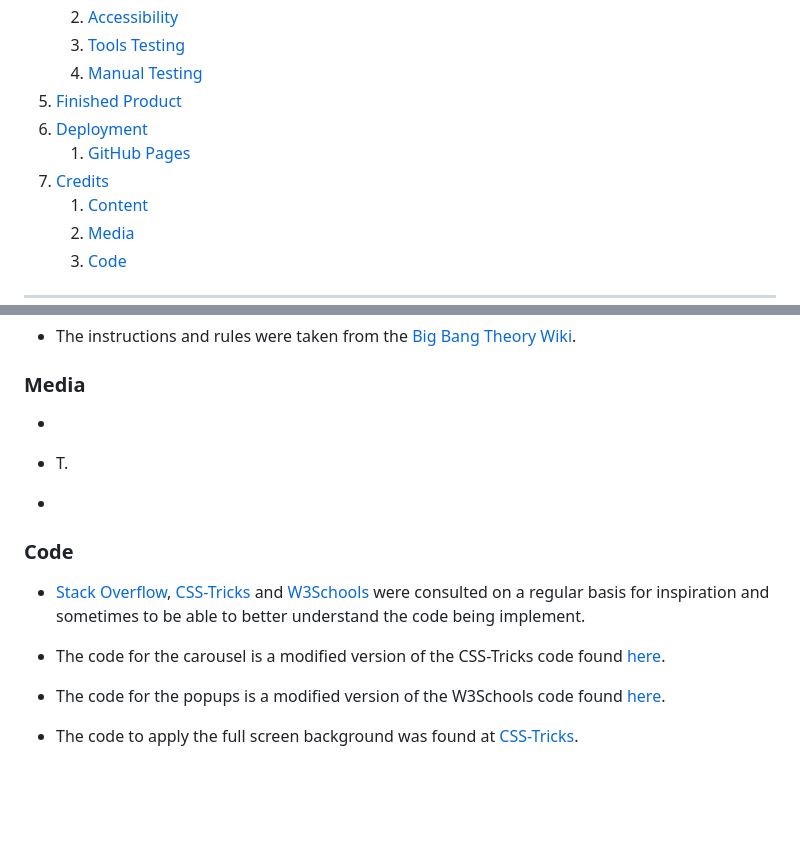
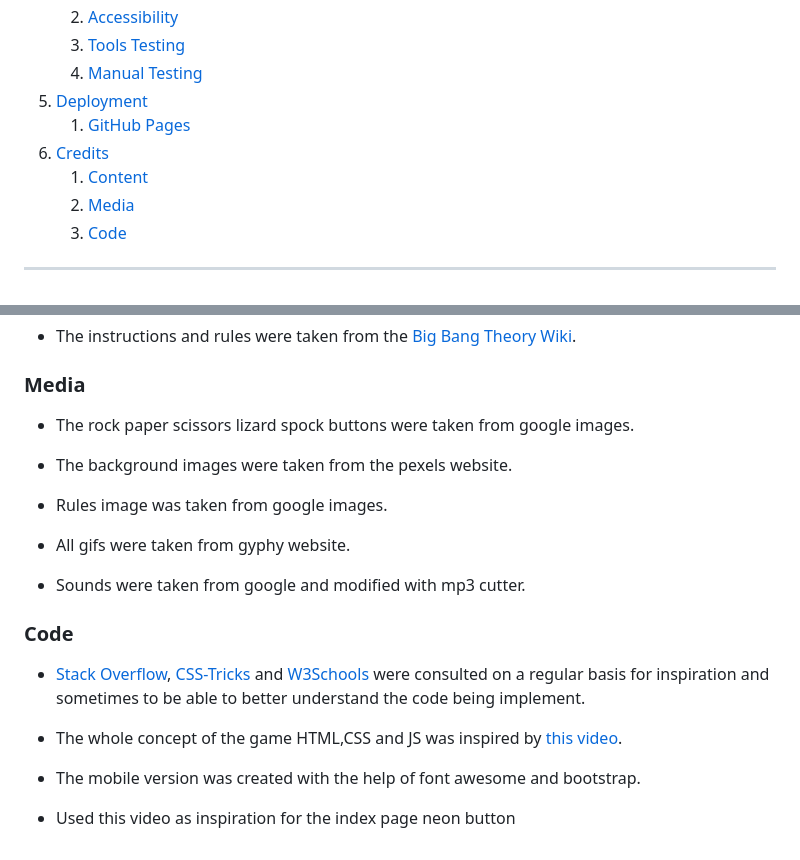
Before and after one commit to Gabriel5638/Rock-Paper-Scissors-Spock-Game, a Markdown page: README.md, 2 parts joined by grey strips. Rendered like a GitHub page; blank space fills up the shorter version.

Commit message:
Add media credits

```diff
--- a/README.md
+++ b/README.md
@@ -32,10 +32,9 @@ Visit the deployed website [here](https://gabriel5638.github.io/Rock-Paper-Sciss
     2. [Accessibility](#accessibility)
     3. [Tools Testing](#tools-testing)
     4. [Manual Testing](#manual-testing)
-5. [Finished Product](#finished-product)
-6. [Deployment](#deployment)
+5. [Deployment](#deployment)
     1. [GitHub Pages](#github-pages)
-7. [Credits](#credits)
+6. [Credits](#credits)
     1. [Content](#content)
     2. [Media](#media)
     3. [Code](#code)
@@ -252,17 +251,22 @@ Roboto and Josefin Sans were the fonts chosen, and by using them, the letters we
 
 ### Media
 
-*
+* The rock paper scissors lizard spock buttons were taken from google images.
 
-* T.
+* The background images were taken from the pexels website.
 
-*
+* Rules image was taken from google images.
+
+* All gifs were taken from gyphy website.
+
+* Sounds were taken from google and modified with mp3 cutter.
+
 ### Code
 
 * [Stack Overflow](https://stackoverflow.com/), [CSS-Tricks](https://css-tricks.com/) and [W3Schools](https://www.w3schools.com/) were consulted on a regular basis for inspiration and sometimes to be able to better understand the code being implement.
 
-* The code for the carousel is a modified version of the CSS-Tricks code found [here](https://css-tricks.com/css-only-carousel/ ).
+* The whole concept of the game HTML,CSS and JS was inspired by [this video](https://www.youtube.com/watch?v=HcppIYQLTxY).
 
-* The code for the popups is a modified version of the W3Schools code found [here](https://www.w3schools.com/howto/howto_js_popup_form.asp).
+* The mobile version was created with the help of font awesome and bootstrap.
 
-* The code to apply the full screen background was found at [CSS-Tricks](https://css-tricks.com/full-page-background-video-styles/).
+* Used this video as inspiration for the index page neon button []()
```
